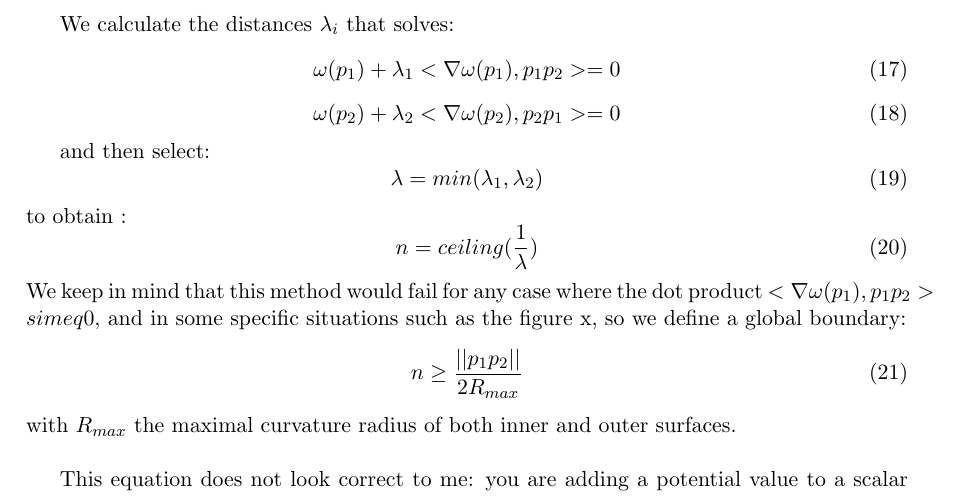
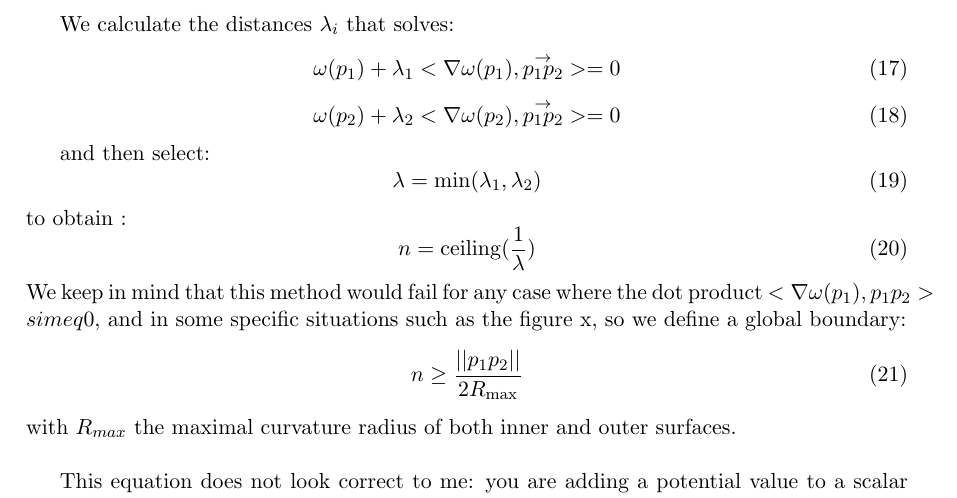
Before and after one commit to hugues-talbot/CCO-HF-Acad, a LaTeX document (Notes_HT/curvature.tex): part of page 5 of 5, cut so that both start at the same text. Compiled offline with pdfLaTeX.

Commit message:
minimal differences

```diff
--- a/Notes_HT/curvature.tex
+++ b/Notes_HT/curvature.tex
@@ -174,23 +174,23 @@ We are in the case of measuring the curvature along a segment, so we could use t
 
 We calculate the distances $\lambda_i$ that solves:
 \begin{equation}
-\omega (p_1) + \lambda_1 <\nabla \omega(p_1), p_1p_2> = 0
+\omega (p_1) + \lambda_1 <\nabla \omega(p_1), \overset{\rightarrow}{p_1p_2}> = 0
 \end{equation}
 \begin{equation}
-\omega (p_2) + \lambda_2 <\nabla \omega(p_2), p_2p_1> = 0
+\omega (p_2) + \lambda_2 <\nabla \omega(p_2), \overset{\rightarrow}{p_1p_2}> = 0
 \end{equation}
 
 and then select:
 \begin{equation}
-\lambda = min(\lambda_1, \lambda_2)
+\lambda = \min(\lambda_1, \lambda_2)
 \end{equation}
 to obtain :
 \begin{equation}
-n = ceiling(\frac{1}{\lambda})
+n = \operatorname{ceiling}(\frac{1}{\lambda})
 \end{equation}
 We keep in mind that this method would fail for any case where the dot product $<\nabla \omega(p_1), p_1p_2> simeq 0$, and in some specific situations such as the figure x, so we define a global boundary:
 \begin{equation}
-n \geq \frac{||p_1p_2||}{2R_{max}}
+n \geq \frac{||p_1p_2||}{2R_{\text{max}}}
 \end{equation}
 with $R_{max}$ the maximal curvature radius of both inner and outer surfaces.\\
 
```
Also changed, not shown: Notes_HT/curvature.pdf.
